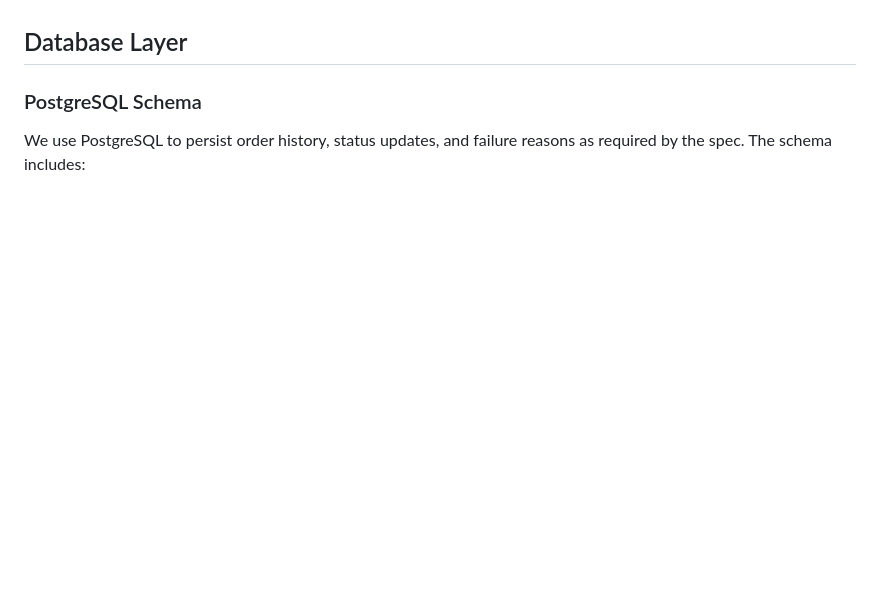
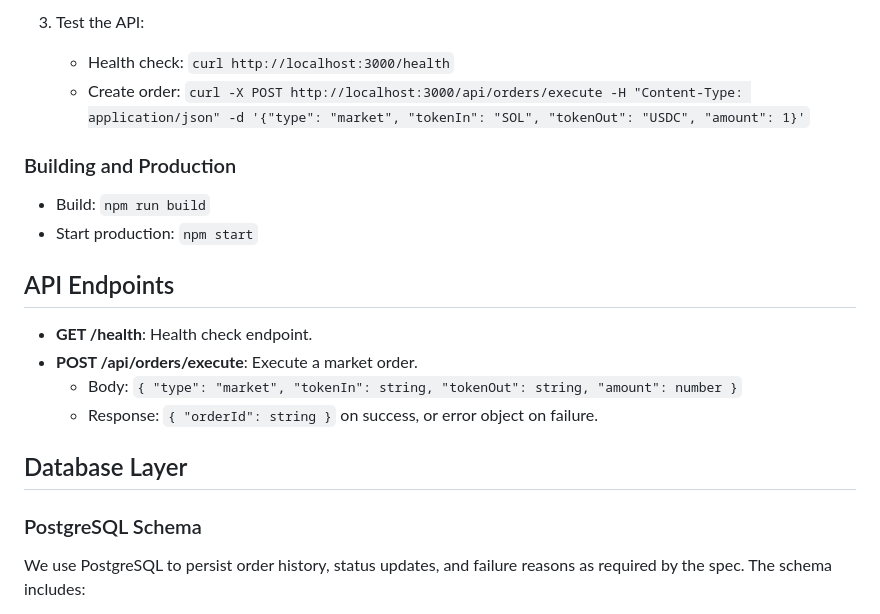
Before and after one commit to AravAmawate2k04/attempt3, a Markdown page: README.md, the part around the change printed below. Rendered like a GitHub page; blank space fills up the shorter version.

```diff
--- a/README.md
+++ b/README.md
@@ -39,3 +107,17 @@ In a real devnet setup, the mock router can be swapped with adapters that call t
+3. Test the API:
+   - Health check: `curl http://localhost:3000/health`
+   - Create order: `curl -X POST http://localhost:3000/api/orders/execute -H "Content-Type: application/json" -d '{"type": "market", "tokenIn": "SOL", "tokenOut": "USDC", "amount": 1}'`
+
+### Building and Production
+- Build: `npm run build`
+- Start production: `npm start`
+
+## API Endpoints
+
+- **GET /health**: Health check endpoint.
+- **POST /api/orders/execute**: Execute a market order.
+  - Body: `{ "type": "market", "tokenIn": string, "tokenOut": string, "amount": number }`
+  - Response: `{ "orderId": string }` on success, or error object on failure.
 
 ## Database Layer
 
```
Also changed, not shown: other parts of README.md (+109 -0 lines).
